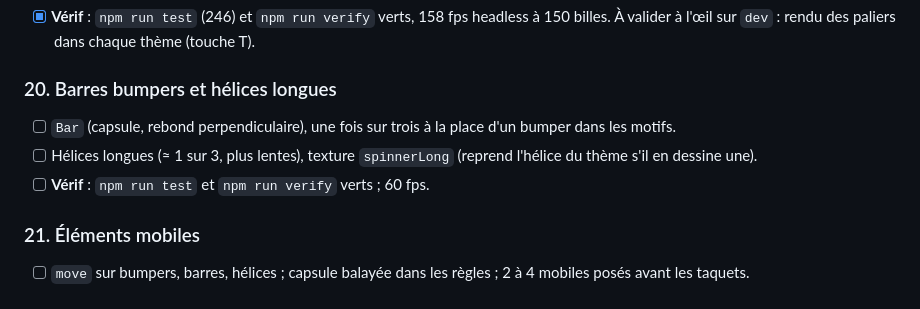
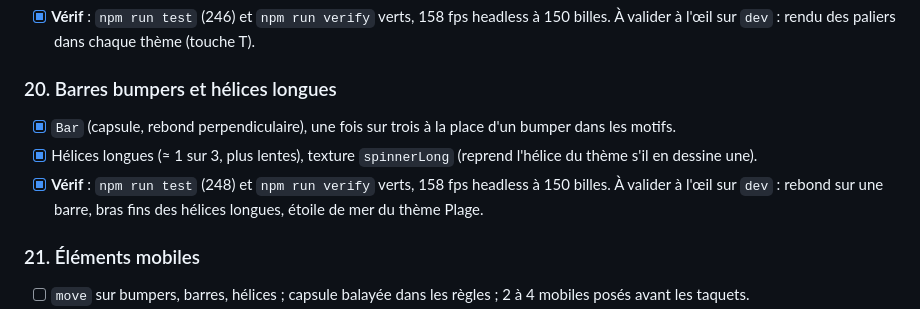
Before and after one commit to moanatari/pachinko-twitch, a Markdown page: PLAN.md, the part around one of its changes. GitHub-like rendering.

Commit message:
docs: PLAN, étape 20 cochée
Co-Authored-By: Claude Opus 5.5 <noreply@anthropic.com>

```diff
--- a/PLAN.md
+++ b/PLAN.md
@@ -701,9 +701,10 @@ d'une chaîne à moitié tapée (ses modos pouvaient alors lancer `!pachinko end
       À valider à l'œil sur `dev` : rendu des paliers dans chaque thème (touche T).
 
 ### 20. Barres bumpers et hélices longues
-- [ ] `Bar` (capsule, rebond perpendiculaire), une fois sur trois à la place d'un bumper dans les motifs.
-- [ ] Hélices longues (≈ 1 sur 3, plus lentes), texture `spinnerLong` (reprend l'hélice du thème s'il en dessine une).
-- [ ] **Vérif** : `npm run test` et `npm run verify` verts ; 60 fps.
+- [x] `Bar` (capsule, rebond perpendiculaire), une fois sur trois à la place d'un bumper dans les motifs.
+- [x] Hélices longues (≈ 1 sur 3, plus lentes), texture `spinnerLong` (reprend l'hélice du thème s'il en dessine une).
+- [x] **Vérif** : `npm run test` (248) et `npm run verify` verts, 158 fps headless à 150 billes.
+      À valider à l'œil sur `dev` : rebond sur une barre, bras fins des hélices longues, étoile de mer du thème Plage.
 
 ### 21. Éléments mobiles
 - [ ] `move` sur bumpers, barres, hélices ; capsule balayée dans les règles ; 2 à 4 mobiles posés avant les taquets.
```
Also changed, not shown: other parts of PLAN.md (+1 -1 lines).
